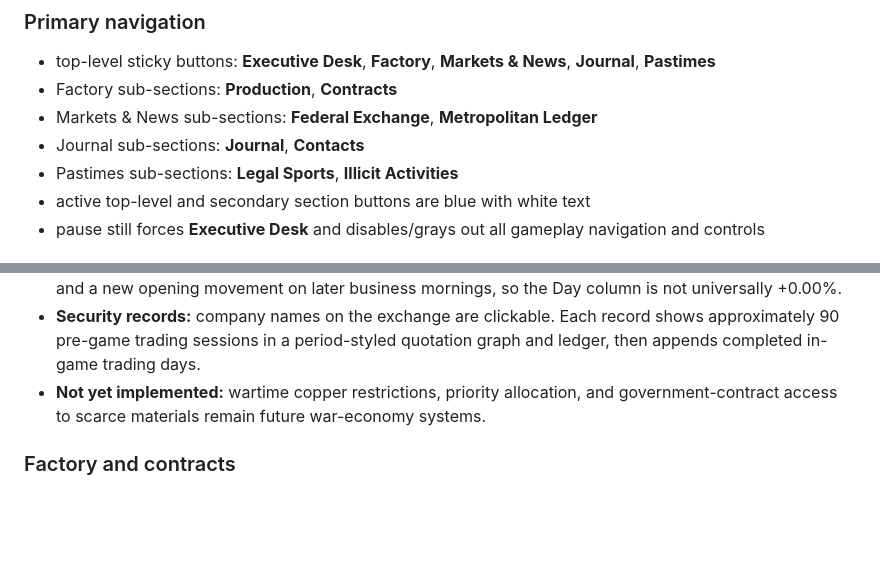
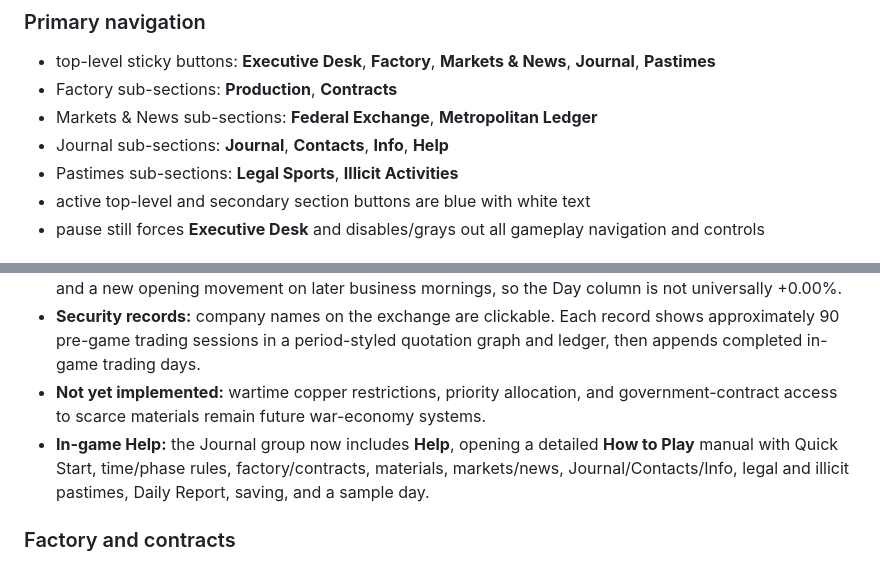
Before and after one commit to dereksparks1982/continentalelectric, a Markdown page: BUILD-SNAPSHOT-2026-10-02.md, 2 parts joined by grey strips. Rendered like a GitHub page; blank space fills up the shorter version.

Commit message:
Document in-game Help manual

```diff
--- a/BUILD-SNAPSHOT-2026-10-02.md
+++ b/BUILD-SNAPSHOT-2026-10-02.md
@@ -31,7 +31,7 @@ Frontend:
 - top-level sticky buttons: **Executive Desk**, **Factory**, **Markets & News**, **Journal**, **Pastimes**
 - Factory sub-sections: **Production**, **Contracts**
 - Markets & News sub-sections: **Federal Exchange**, **Metropolitan Ledger**
-- Journal sub-sections: **Journal**, **Contacts**
+- Journal sub-sections: **Journal**, **Contacts**, **Info**, **Help**
 - Pastimes sub-sections: **Legal Sports**, **Illicit Activities**
 - active top-level and secondary section buttons are blue with white text
 - pause still forces **Executive Desk** and disables/grays out all gameplay navigation and controls
@@ -59,6 +59,7 @@ Known market polish:
 - **Federal Exchange prior close:** securities now have a generated prior close before the first playable day and a new opening movement on later business mornings, so the Day column is not universally +0.00%.
 - **Security records:** company names on the exchange are clickable. Each record shows approximately 90 pre-game trading sessions in a period-styled quotation graph and ledger, then appends completed in-game trading days.
 - **Not yet implemented:** wartime copper restrictions, priority allocation, and government-contract access to scarce materials remain future war-economy systems.
+- **In-game Help:** the Journal group now includes **Help**, opening a detailed **How to Play** manual with Quick Start, time/phase rules, factory/contracts, materials, markets/news, Journal/Contacts/Info, legal and illicit pastimes, Daily Report, saving, and a sample day.
 
 ### Factory and contracts
 - contract-driven light-bulb production
```
